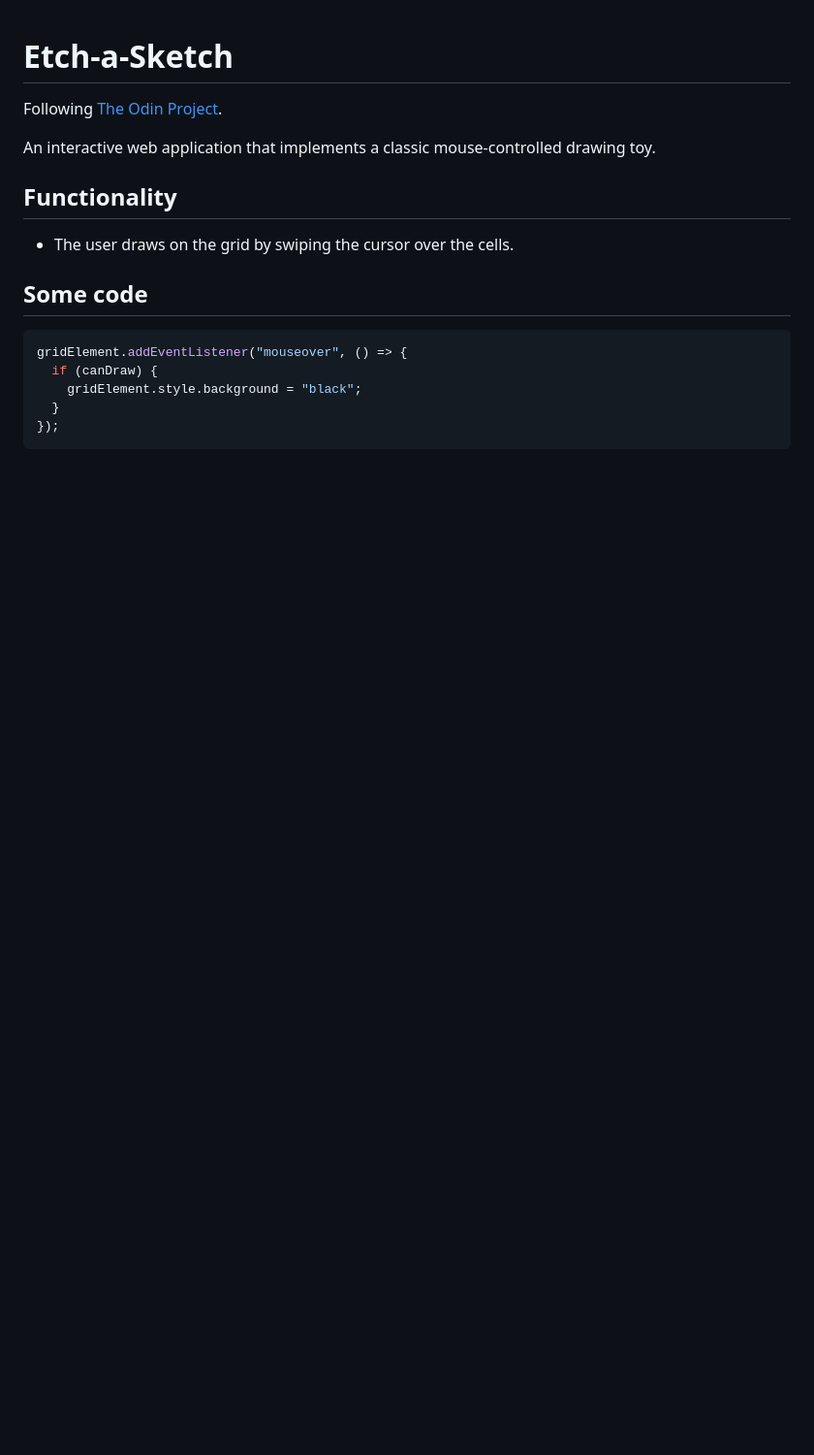
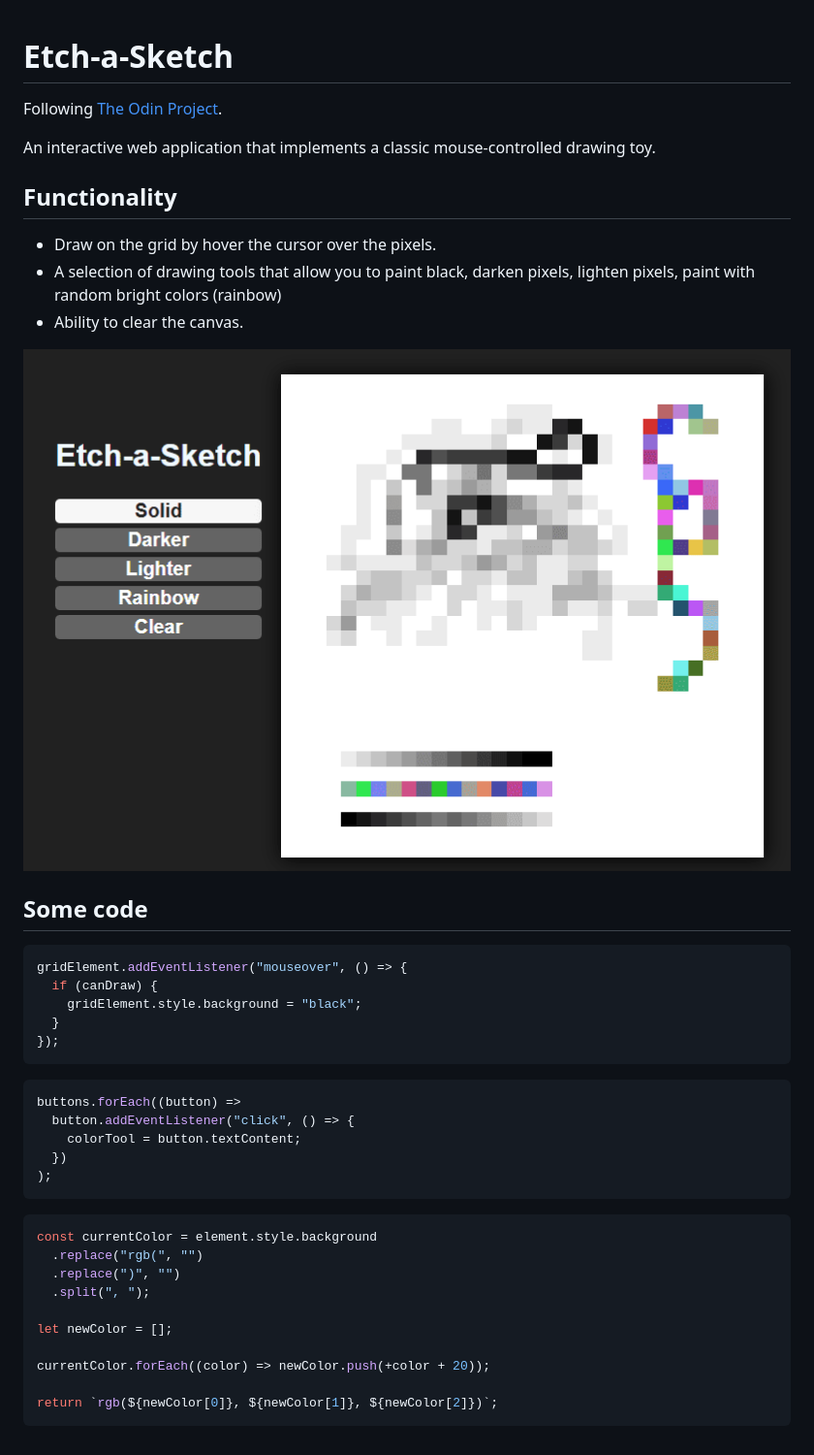
Before and after one commit to unknown-symbol/Etch-a-Sketch, a Markdown page: README.md, the part around the change. Shown: that part at 97% size. Rendered like a GitHub page; pictures changed too: preview.png (added); blank space fills up the shorter version.

Commit message:
Add buttons to select drawing tools and clear button

````diff
--- a/README.md
+++ b/README.md
@@ -6,7 +6,11 @@ An interactive web application that implements a classic mouse-controlled drawin
 
 ## Functionality
 
-- The user draws on the grid by swiping the cursor over the cells.
+- Draw on the grid by hover the cursor over the pixels.
+- A selection of drawing tools that allow you to paint black, darken pixels, lighten pixels, paint with random bright colors (rainbow)
+- Ability to clear the canvas.
+
+![alt text](preview.png)
 
 ## Some code
 
@@ -17,3 +21,24 @@ gridElement.addEventListener("mouseover", () => {
   }
 });
 ```
+
+```javascript
+buttons.forEach((button) =>
+  button.addEventListener("click", () => {
+    colorTool = button.textContent;
+  })
+);
+```
+
+```javascript
+const currentColor = element.style.background
+  .replace("rgb(", "")
+  .replace(")", "")
+  .split(", ");
+
+let newColor = [];
+
+currentColor.forEach((color) => newColor.push(+color + 20));
+
+return `rgb(${newColor[0]}, ${newColor[1]}, ${newColor[2]})`;
+```
````
Also changed, not shown: image.png (deleted), 3 other files.
